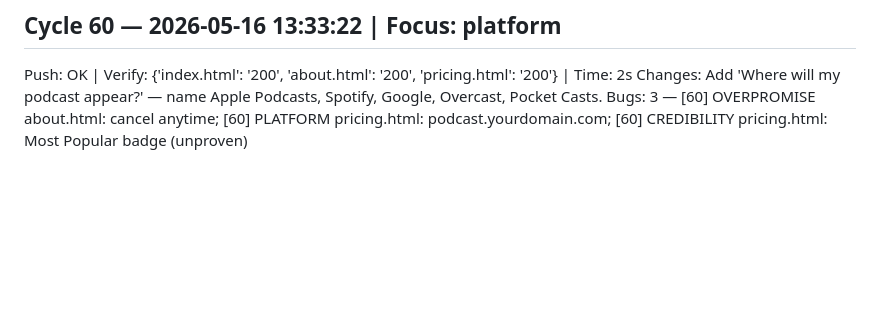
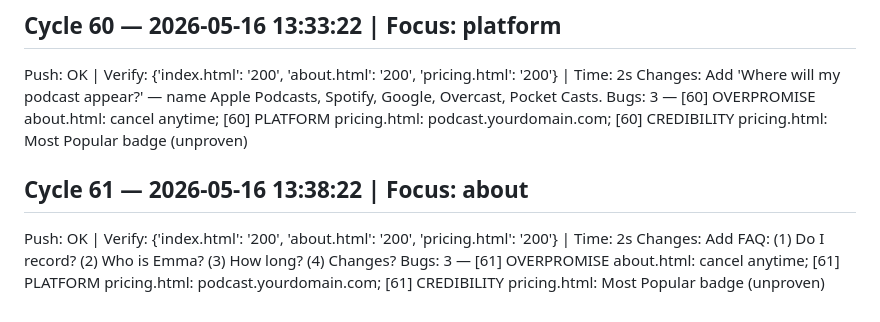
Before and after one commit to connormulligan17-ux/mulligan-podcast, a Markdown page: cycle_log.md, the part around the change. GitHub-like rendering; blank space fills up the shorter version.

Commit message:
Cycle 62: pricing

```diff
--- a/cycle_log.md
+++ b/cycle_log.md
@@ -301,3 +301,8 @@ Bugs: 3 — [59] OVERPROMISE about.html: cancel anytime; [59] PLATFORM pricing.h
 Push: OK | Verify: {'index.html': '200', 'about.html': '200', 'pricing.html': '200'} | Time: 2s
 Changes: Add 'Where will my podcast appear?' — name Apple Podcasts, Spotify, Google, Overcast, Pocket Casts.
 Bugs: 3 — [60] OVERPROMISE about.html: cancel anytime; [60] PLATFORM pricing.html: podcast.yourdomain.com; [60] CREDIBILITY pricing.html: Most Popular badge (unproven)
+
+## Cycle 61 — 2026-05-16 13:38:22 | Focus: about
+Push: OK | Verify: {'index.html': '200', 'about.html': '200', 'pricing.html': '200'} | Time: 2s
+Changes: Add FAQ: (1) Do I record? (2) Who is Emma? (3) How long? (4) Changes?
+Bugs: 3 — [61] OVERPROMISE about.html: cancel anytime; [61] PLATFORM pricing.html: podcast.yourdomain.com; [61] CREDIBILITY pricing.html: Most Popular badge (unproven)
```
